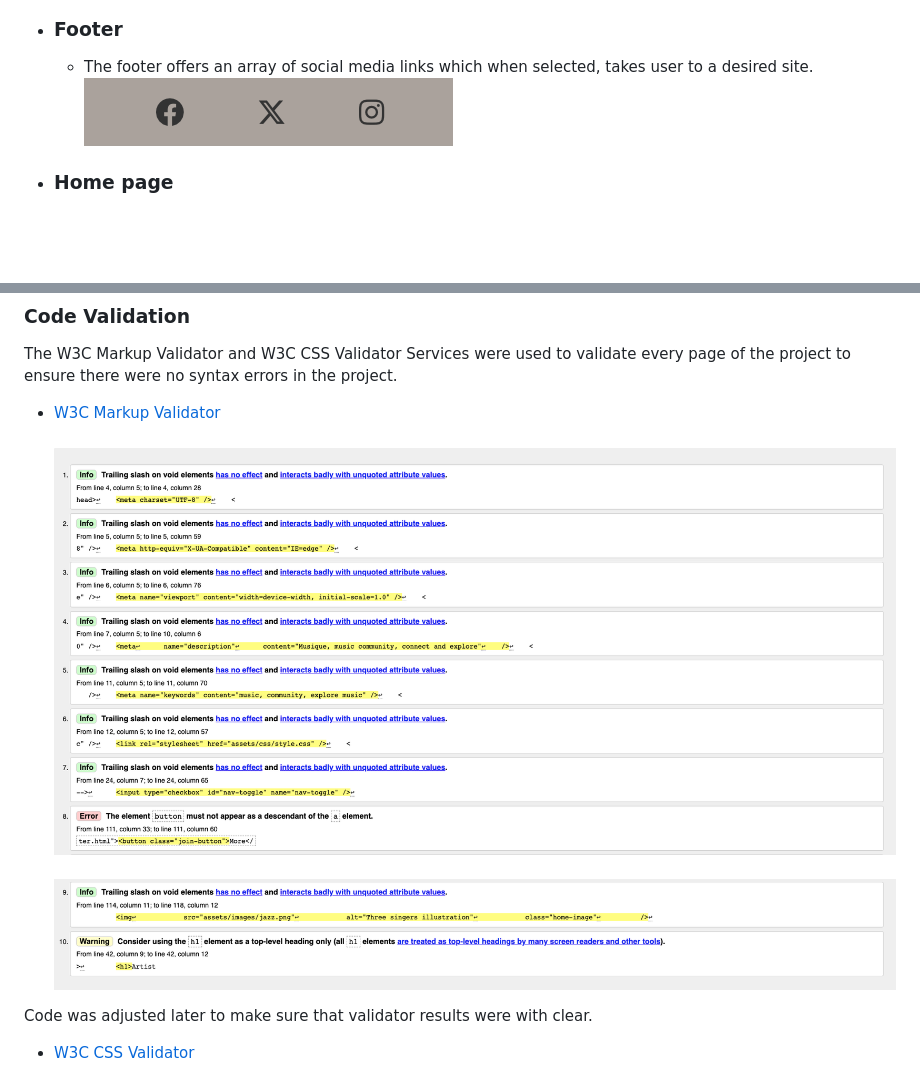
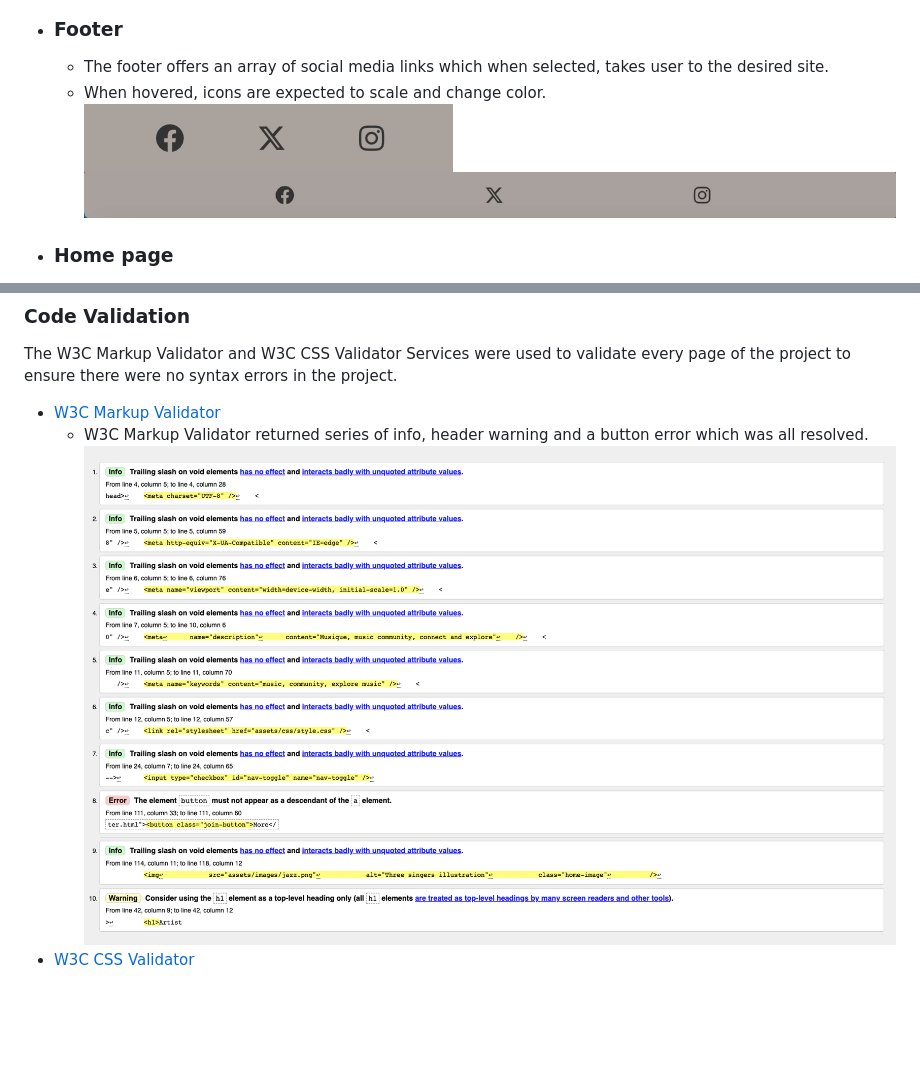
Before and after one commit to xnaavii/musique, a Markdown page: README.md, 2 parts joined by grey strips. Rendered like a GitHub page; pictures changed too: assets/readme-files/footer-interaction.gif (added); blank space fills up the shorter version.

Commit message:
testing

```diff
--- a/README.md
+++ b/README.md
@@ -104,8 +104,10 @@ Home Page | ![Desktop index wireframe image](assets/readme-files/wireframe-deskt
 
 * ### Footer
 
-  * The footer offers an array of social media links which when selected, takes user to a desired site.
+  * The footer offers an array of social media links which when selected, takes user to the desired site.
+  * When hovered, icons are expected to scale and change color.
 ![Footer](assets/readme-files/footer.png)
+![Footer Interaction](assets/readme-files/footer-interaction.gif)
 
 * ### Home page
 
@@ -157,9 +160,7 @@ Home Page | ![Desktop index wireframe image](assets/readme-files/wireframe-deskt
 The W3C Markup Validator and W3C CSS Validator Services were used to validate every page of the project to ensure there were no syntax errors in the project.
 
 * [W3C Markup Validator](https://jigsaw.w3.org/css-validator/#validate_by_input)
-    <h3 align="center"><img src="/assets/readme-files/html-validator1.png"></h3>
-    <h3 align="center"><img src="/assets/readme-files/html-validator2.png"></h3>
-
-Code was adjusted later to make sure that validator results were with clear.
-
+  * W3C Markup Validator returned series of info, header warning and a button error which was all resolved.
+![Markup Validator](assets/readme-files/html-validator1.png)
+![Markup Validator](assets/readme-files/html-validator2.png)
 * [W3C CSS Validator](https://jigsaw.w3.org/css-validator/#validate_by_input)
```
Also changed, not shown: other parts of README.md (+1 -1 lines).
